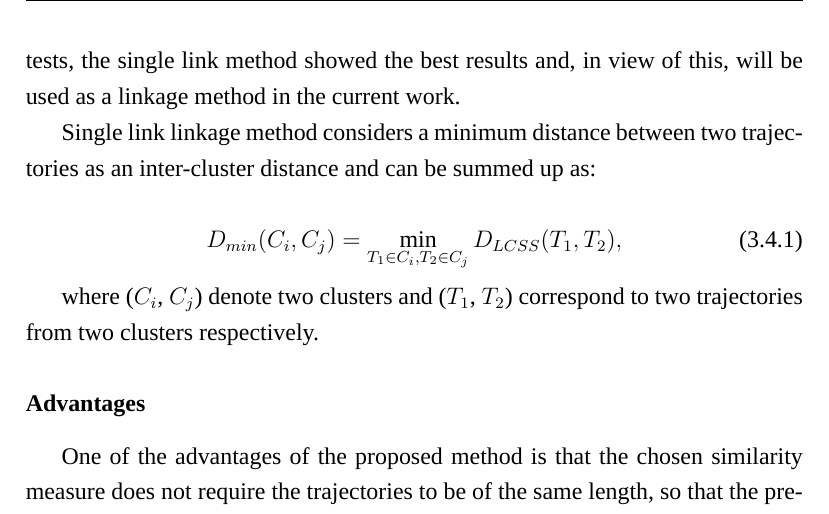
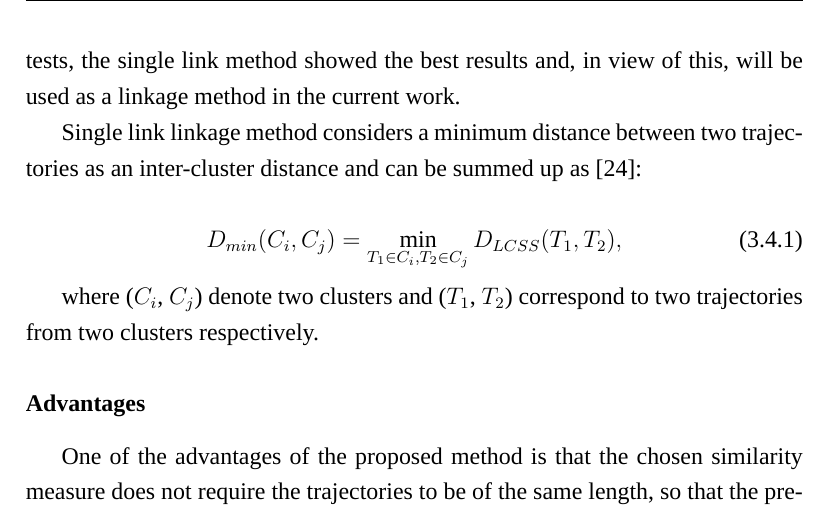
Before and after one commit to aygulmardanova/mt-latex, a LaTeX thesis (mt.tex, which reads content/3-background.tex): part of page 33 of 54, cut so that both start at the same text. Compiled offline with XeLaTeX; a missing font is replaced by an installed copy or a similar font.

Commit message:
citation added

```diff
--- a/content/3-background.tex
+++ b/content/3-background.tex
@@ -195,7 +195,7 @@ The clustering is done in an unsupervised manner using an agglomerative hierarch
 
 As it was already mentioned, hierarchical agglomerative clustering methods suppose clusters joining, which requires the inter-cluster distance measure to be defined. In \cite{inproceedings:7_related_work} authors have performed evaluation of different linkage methods, including single link, complete link and average link. According to the performed tests, the single link method showed the best results and, in view of this, will be used as a linkage method in the current work.
 
-Single link linkage method considers a minimum distance between two trajectories as an inter-cluster distance and can be summed up as:
+Single link linkage method considers a minimum distance between two trajectories as an inter-cluster distance and can be summed up as \cite{inproceedings:7_related_work}:
 
 \begin{equation} \label{eq:single_link}
 	D_{min}(C_i, C_j) = \min_{T_1 \in C_i, T_2 \in C_j} D_{LCSS}(T_1, T_2),
```
Also changed, not shown: mt.pdf.
